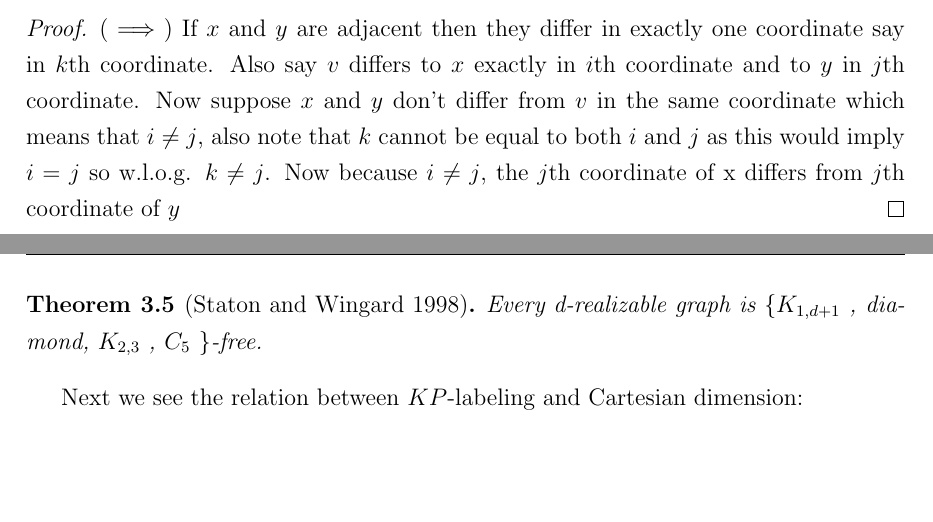
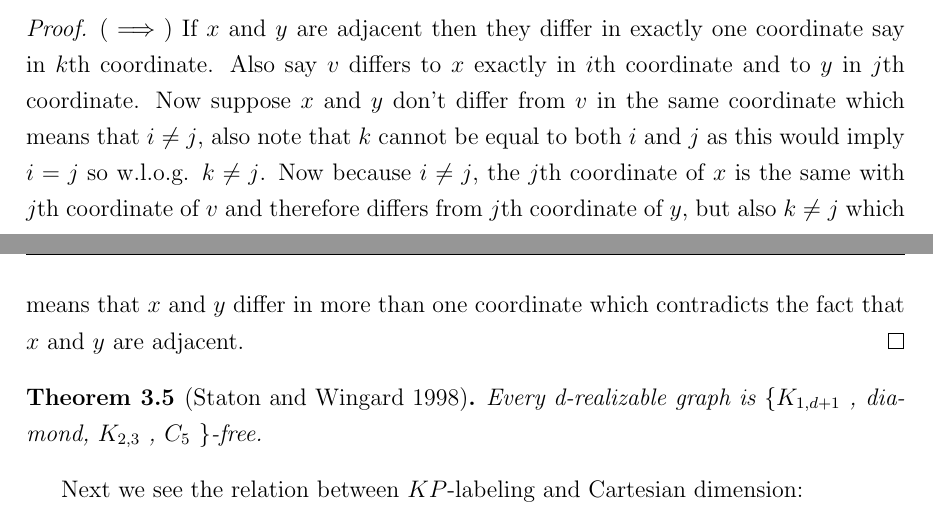
Before and after one commit to arberiii/thesis, a LaTeX thesis (term_project_paper_template.tex): two parts of pages 23 and 24 of 30, joined at a grey line, cut so that both start at the same text, the shorter picture padded with empty space. Compiled offline with pdfLaTeX.

Commit message:
implication

```diff
--- a/term_project_paper_template.tex
+++ b/term_project_paper_template.tex
@@ -396,7 +396,7 @@ Since G can be realized with vertices only at positive integral points (the map
 Let $G$ be a d-realizable graph. Let $v$ be a vertex adjacent to vertices $x$ and $y$. Then $x$ and $y$ are adjacent if and only if they differ from $v$ in the same coordinate.
 \end{lemma}
 \begin{proof}
-($\implies$) If $x$ and $y$ are adjacent then they differ in exactly one coordinate say in $k$th coordinate. Also say $v$ differs to $x$ exactly in $i$th coordinate and to $y$ in $j$th coordinate. Now suppose $x$ and $y$ don't differ from $v$ in the same coordinate which means that $i\neq j$, also note that $k$ cannot be equal to both $i$ and $j$ as this would imply $i=j$ so w.l.o.g. $k\neq j$. Now because $i\neq j$, the $j$th coordinate of x differs from $j$th coordinate of $y$
+($\implies$) If $x$ and $y$ are adjacent then they differ in exactly one coordinate say in $k$th coordinate. Also say $v$ differs to $x$ exactly in $i$th coordinate and to $y$ in $j$th coordinate. Now suppose $x$ and $y$ don't differ from $v$ in the same coordinate which means that $i\neq j$, also note that $k$ cannot be equal to both $i$ and $j$ as this would imply $i=j$ so w.l.o.g. $k\neq j$. Now because $i\neq j$, the $j$th coordinate of $x$ is the same with $j$th coordinate of $v$ and therefore differs from $j$th coordinate of $y$, but also $k\neq j$ which means that $x$ and $y$ differ in more than one coordinate which contradicts the fact that $x$ and $y$ are adjacent.
 \end{proof}
 
 \begin{theorem}[Staton and Wingard 1998]
```
Also changed, not shown: term_project_paper_template.pdf, 2 other files.
